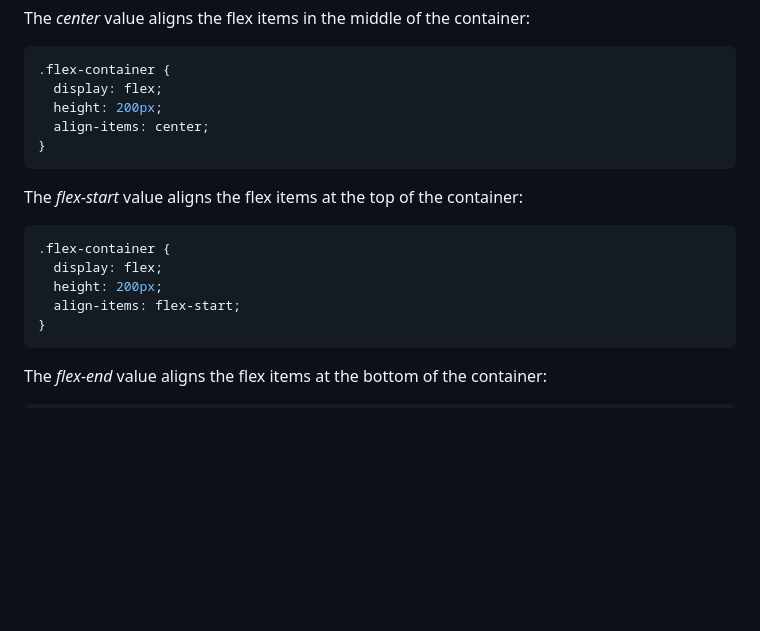
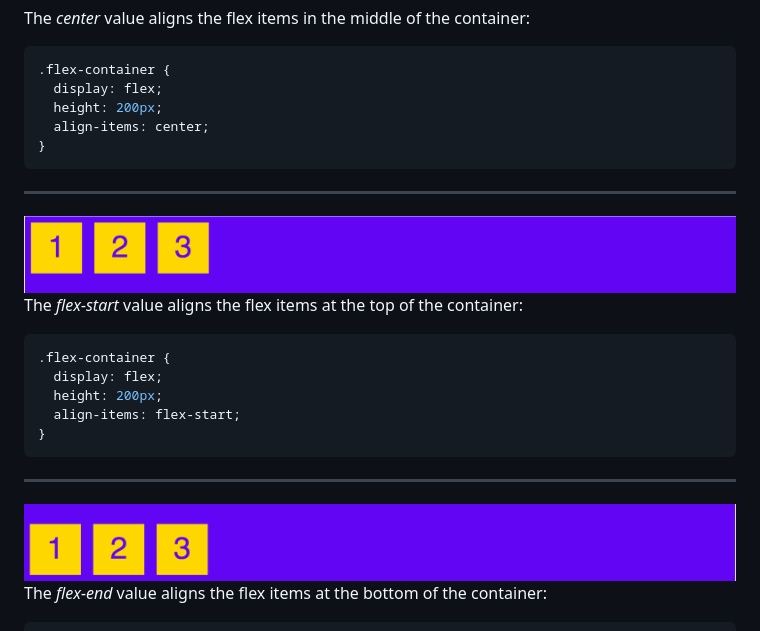
Before and after one commit to GitPersonal/flexbox_lesson, a Markdown page: flexbox.md, the part around the change printed below. GitHub-like rendering; pictures changed too: images/align-items-flex-end.png (added), images/align-items-flex-start.png (added); blank space fills up the shorter version.

Commit message:
update baseline image

````diff
--- a/flexbox.md
+++ b/flexbox.md
@@ -229,6 +229,9 @@ The _center_ value aligns the flex items in the middle of the container:
 }
 ```
 
+---
+
+![justify-content](images/align-items-flex-start.png)
 The _flex-start_ value aligns the flex items at the top of the container:
 
 ```css
@@ -239,6 +242,9 @@ The _flex-start_ value aligns the flex items at the top of the container:
 }
 ```
 
+---
+
+![justify-content](images/align-items-flex-end.png)
 The _flex-end_ value aligns the flex items at the bottom of the container:
 
 ```css
````
Also changed, not shown: other parts of flexbox.md (+3 -4 lines), images/align-items-baseline.png (added), images/align-items-stretch.png (added), 2 other files.
